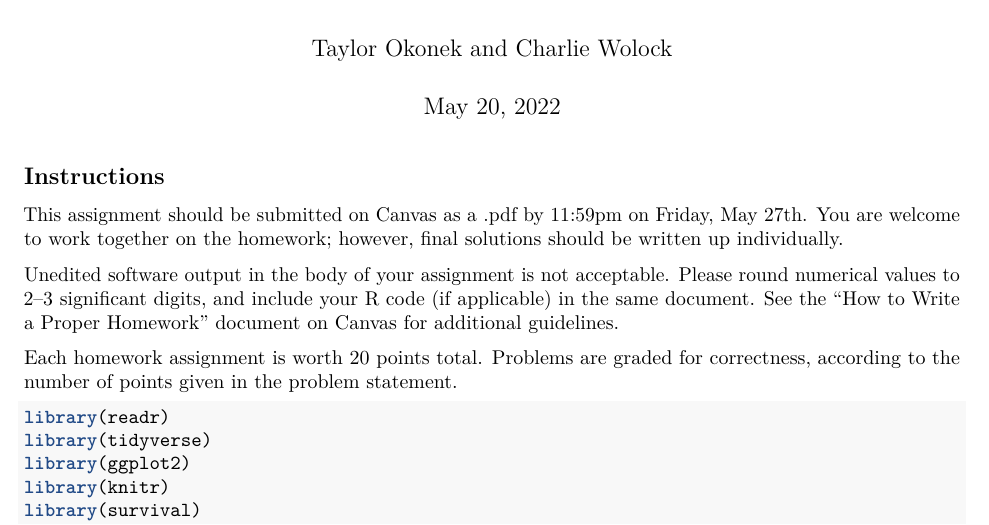
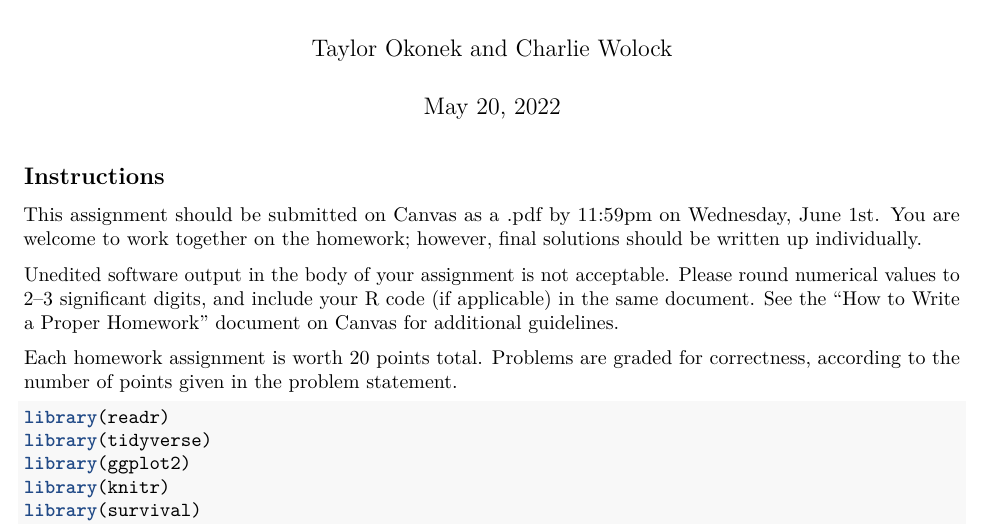
Before and after one commit to cwolock/BIOST311, an R Markdown document (Homework/hw8.Rmd): part of page 1 of 2, cut so that both start at the same text. Rendered offline with R 4.5, knitr and Pandoc, then LaTeX, with nearby package versions.

Commit message:
update to hw8 due date, typo fix in ch3slides

```diff
--- a/Homework/hw8.Rmd
+++ b/Homework/hw8.Rmd
@@ -27,7 +27,7 @@ knitr::opts_chunk$set(results = "hide")
 
 ## Instructions
 
-This assignment should be submitted on Canvas as a .pdf by 11:59pm on Friday, May 27th. You are welcome to work together on the homework; however, final solutions should be written up individually.
+This assignment should be submitted on Canvas as a .pdf by 11:59pm on Wednesday, June 1st. You are welcome to work together on the homework; however, final solutions should be written up individually.
 
 Unedited software output in the body of your assignment is not acceptable. Please round numerical values to 2--3 significant digits, and include your R code (if applicable) in the same document. See the "How to Write a Proper Homework" document on Canvas for additional guidelines.
 
```
Also changed, not shown: Lectures/Ch3/ch3slides.tex.
